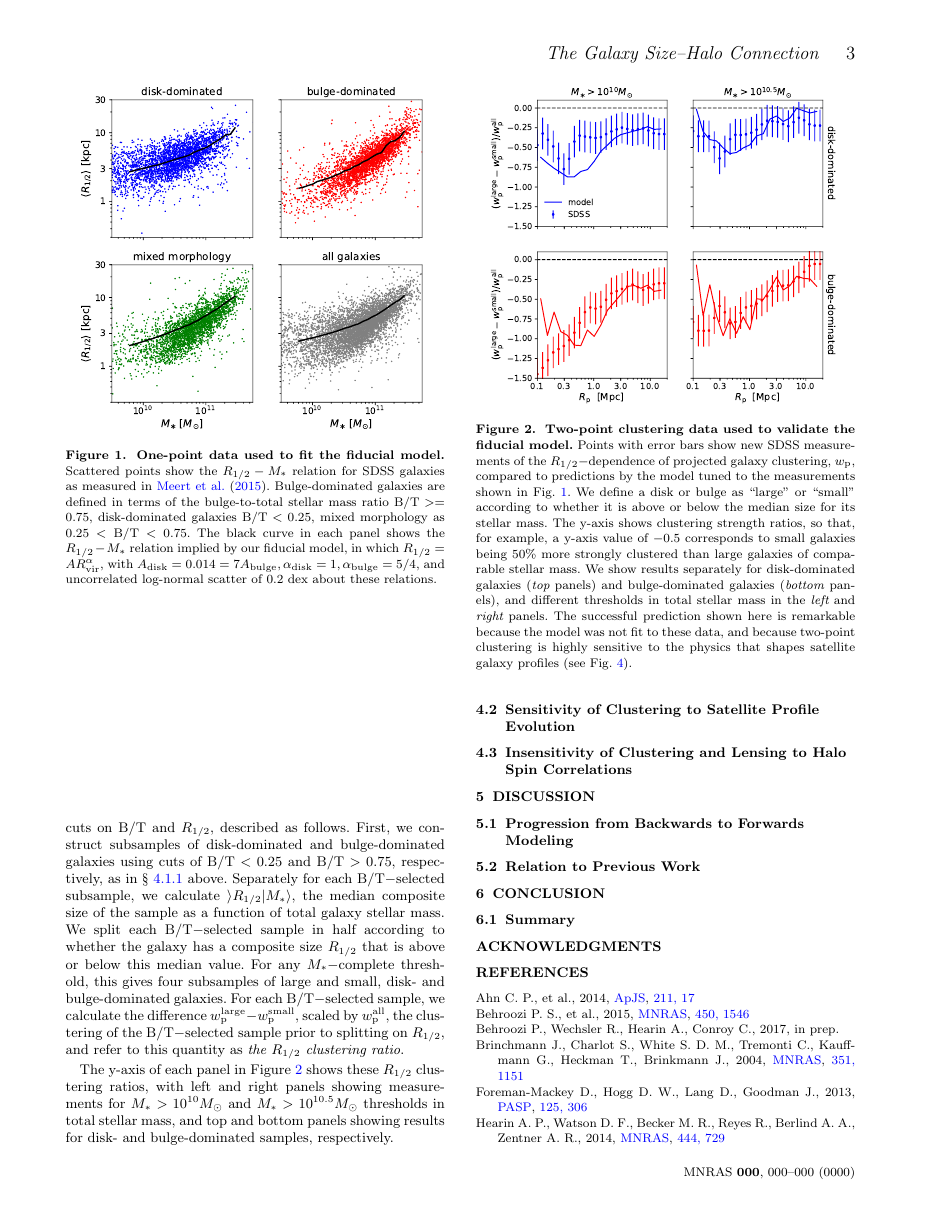
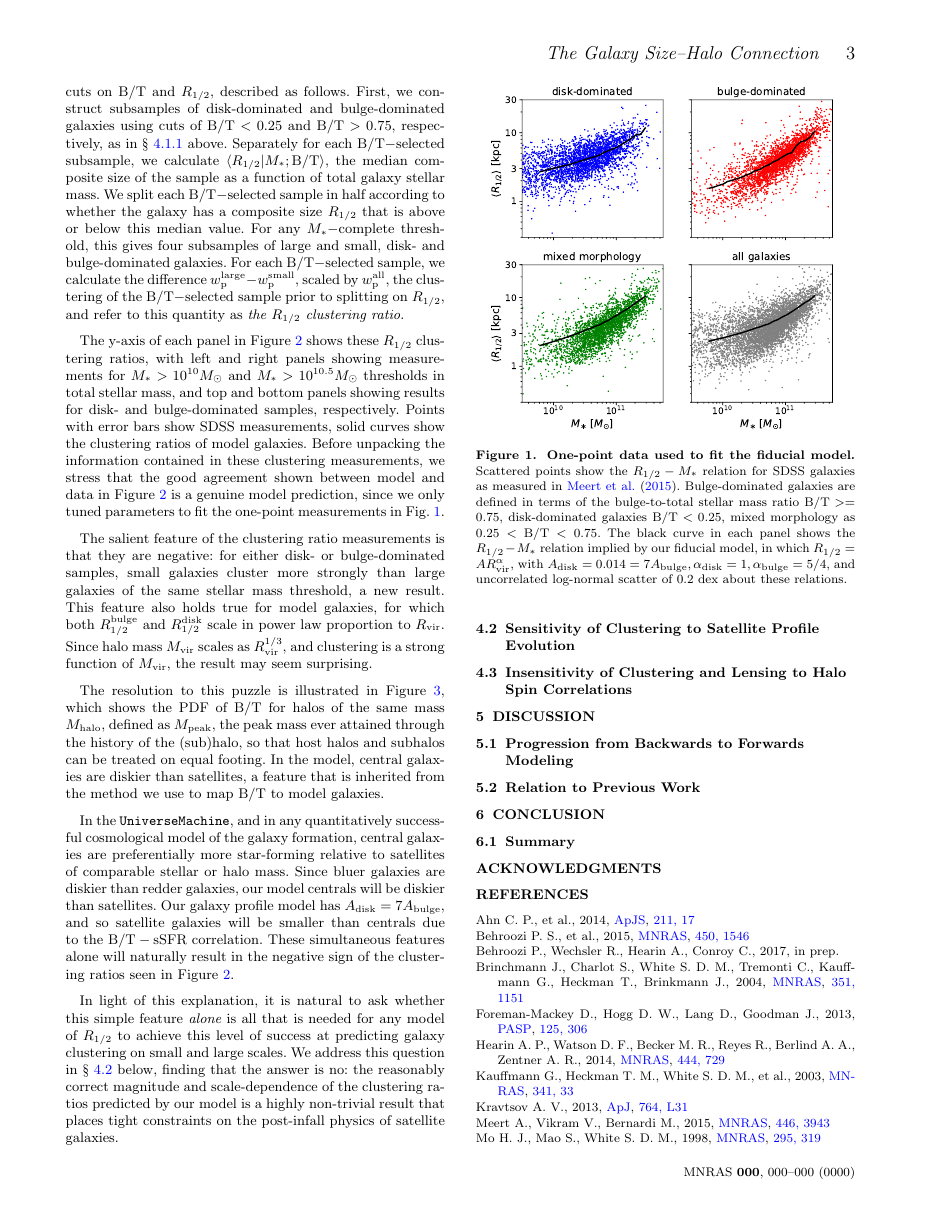
Before and after one commit to aphearin/galsize_models, a LaTeX paper (paper/galsize_paper.tex): page 3 of 5. Compiled offline with pdfLaTeX; an older LaTeX class or package is replaced by its successor; a missing bibliography style is replaced by a similar one.

Commit message:
Finished draft of 4.1.2

```diff
--- a/paper/galsize_paper.tex
+++ b/paper/galsize_paper.tex
@@ -176,7 +176,15 @@ In this section we present new measurements of the $\rhalf-$dependence of projec
 
-To achieve this, we compute projected clustering separately for $\mstar-$complete samples of galaxies defined by simultaneous cuts on $\bt$ and $\rhalf,$ described as follows. First, we construct subsamples of disk-dominated and bulge-dominated galaxies using cuts of $\bt<0.25$ and $\bt>0.75,$ respectively, as in \S~\ref{subsubsec:scaling_relation} above. Separately for each $\bt-$selected subsample, we calculate $\rangle\rhalf\vert\mstar\rangle,$ the median composite size of the sample as a function of total galaxy stellar mass. We split each $\bt-$selected sample in half according to whether the galaxy has a composite size $\rhalf$ that is above or below this median value. For any $\mstar-$complete threshold, this gives four subsamples of large and small, disk- and bulge-dominated galaxies. For each $\bt-$selected sample, we calculate the difference $\wproj^{\rm large}-\wproj^{\rm small},$ scaled by $\wproj^{\rm all},$ the clustering of the $\bt-$selected sample prior to splitting on $\rhalf,$ and refer to this quantity as {\em the $\rhalf$ clustering ratio}.
+To achieve this, we compute projected clustering separately for $\mstar-$complete samples of galaxies defined by simultaneous cuts on $\bt$ and $\rhalf,$ described as follows. First, we construct subsamples of disk-dominated and bulge-dominated galaxies using cuts of $\bt<0.25$ and $\bt>0.75,$ respectively, as in \S~\ref{subsubsec:scaling_relation} above. Separately for each $\bt-$selected subsample, we calculate $\langle\rhalf\vert\mstar;\bt\rangle,$ the median composite size of the sample as a function of total galaxy stellar mass. We split each $\bt-$selected sample in half according to whether the galaxy has a composite size $\rhalf$ that is above or below this median value. For any $\mstar-$complete threshold, this gives four subsamples of large and small, disk- and bulge-dominated galaxies. For each $\bt-$selected sample, we calculate the difference $\wproj^{\rm large}-\wproj^{\rm small},$ scaled by $\wproj^{\rm all},$ the clustering of the $\bt-$selected sample prior to splitting on $\rhalf,$ and refer to this quantity as {\em the $\rhalf$ clustering ratio}.
 
-The y-axis of each panel in Figure \ref{fig:clustering_ratio_upshot} shows these $\rhalf$ clustering ratios, with left and right panels showing measurements for $\mstar>10^{10}M_{\odot}$ and $\mstar>10^{10.5}M_{\odot}$ thresholds in total stellar mass, and top and bottom panels showing results for disk- and bulge-dominated samples, respectively.
+The y-axis of each panel in Figure \ref{fig:clustering_ratio_upshot} shows these $\rhalf$ clustering ratios, with left and right panels showing measurements for $\mstar>10^{10}M_{\odot}$ and $\mstar>10^{10.5}M_{\odot}$ thresholds in total stellar mass, and top and bottom panels showing results for disk- and bulge-dominated samples, respectively. Points with error bars show SDSS measurements, solid curves show the clustering ratios of model galaxies. Before unpacking the information contained in these clustering measurements, we stress that the good agreement shown between model and data in Figure~\ref{fig:clustering_ratio_upshot} is a genuine model prediction, since we only tuned parameters to fit the one-point measurements in Fig.~\ref{fig:scatter_plot}.
+
+The salient feature of the clustering ratio measurements is that they are negative: for either disk- or bulge-dominated samples, small galaxies cluster more strongly than large galaxies of the same stellar mass threshold, a new result. This feature also holds true for model galaxies, for which both $\rhalfbulge$ and $\rhalfdisk$ scale in power law proportion to $\rvir.$ Since halo mass $\mvir$ scales as $\rvir^{1/3},$ and clustering is a strong function of $\mvir,$ the result may seem surprising.
+
+The resolution to this puzzle is illustrated in Figure~\ref{fig:bt_censat}, which shows the PDF of $\bt$ for halos of the same mass $\mhalo,$ defined as $\mpeak,$ the peak mass ever attained through the history of the (sub)halo, so that host halos and subhalos can be treated on equal footing. In the model, central galaxies are diskier than satellites, a feature that is inherited from the method we use to map $\bt$ to model galaxies.
+
+In the {\tt UniverseMachine}, and in any quantitatively successful cosmological model of the galaxy formation, central galaxies are preferentially more star-forming relative to satellites of comparable stellar or halo mass. Since bluer galaxies are diskier than redder galaxies, our model centrals will be diskier than satellites. Our galaxy profile model has $\adisk=7\abulge,$ and so satellite galaxies will be smaller than centrals due to the $\bt-\ssfr$ correlation. These simultaneous features alone will naturally result in the negative sign of the clustering ratios seen in Figure~\ref{fig:clustering_ratio_upshot}.
+
+In light of this explanation, it is natural to ask whether this simple feature {\em alone} is all that is needed for any model of $\rhalf$ to achieve this level of success at predicting galaxy clustering on small and large scales. We address this question in \S~\ref{subsec:tests2} below, finding that the answer is no: the reasonably correct magnitude and scale-dependence of the clustering ratios predicted by our model is a highly non-trivial result that places tight constraints on the post-infall physics of satellite galaxies.
 
 \subsection{Sensitivity of Clustering to Satellite Profile Evolution}
 \label{subsec:tests2}
```
Also changed, not shown: paper/galsize_paper.pdf, paper/galsize_paper.tex (2 more changed lines).
